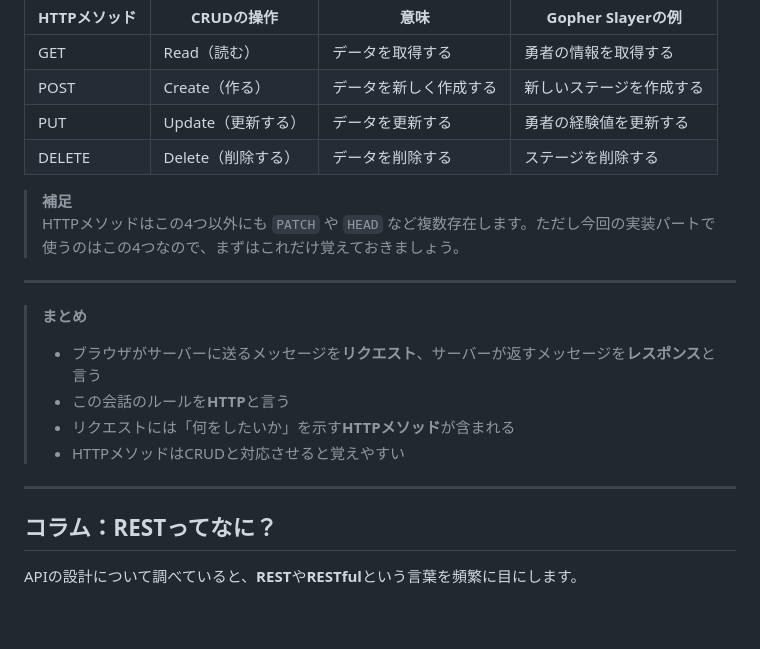
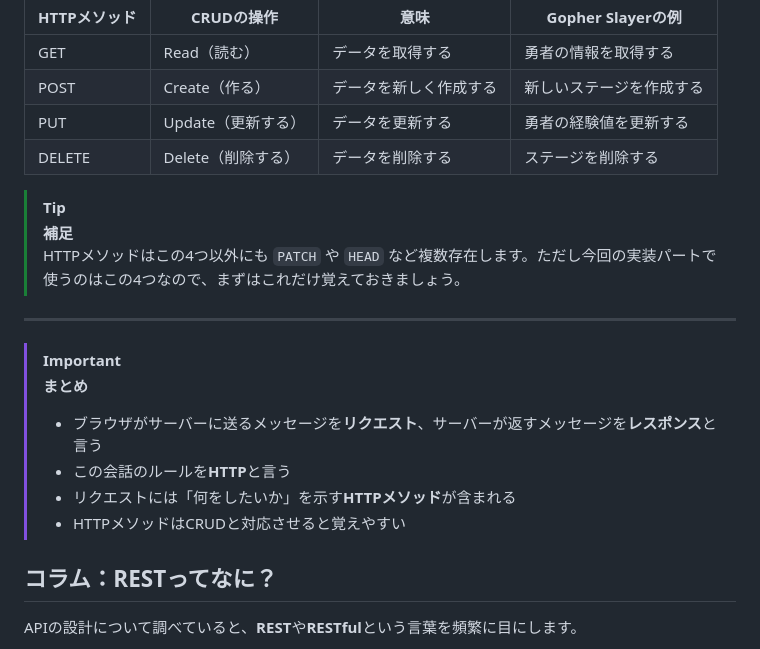
Before and after one commit to biwako-go/go-backend-workshop-2026, a Markdown page: docs/02_web.md, the part around the change. GitHub-like rendering; blank space fills up the shorter version.

Commit message:
まとめを見やすく
Added a note about additional HTTP methods and summarized HTTP concepts.

```diff
--- a/docs/02_web.md
+++ b/docs/02_web.md
@@ -31,11 +31,13 @@
 | PUT | Update（更新する） | データを更新する | 勇者の経験値を更新する |
 | DELETE | Delete（削除する） | データを削除する | ステージを削除する |
 
+> [!TIP]
 > **補足**
 > HTTPメソッドはこの4つ以外にも `PATCH` や `HEAD` など複数存在します。ただし今回の実装パートで使うのはこの4つなので、まずはこれだけ覚えておきましょう。
 
 ---
 
+> [!IMPORTANT]
 > **まとめ**
 >
 > - ブラウザがサーバーに送るメッセージを**リクエスト**、サーバーが返すメッセージを**レスポンス**と言う
@@ -43,7 +45,6 @@
 > - リクエストには「何をしたいか」を示す**HTTPメソッド**が含まれる
 > - HTTPメソッドはCRUDと対応させると覚えやすい
 
----
 
 ## コラム：RESTってなに？
 
```
